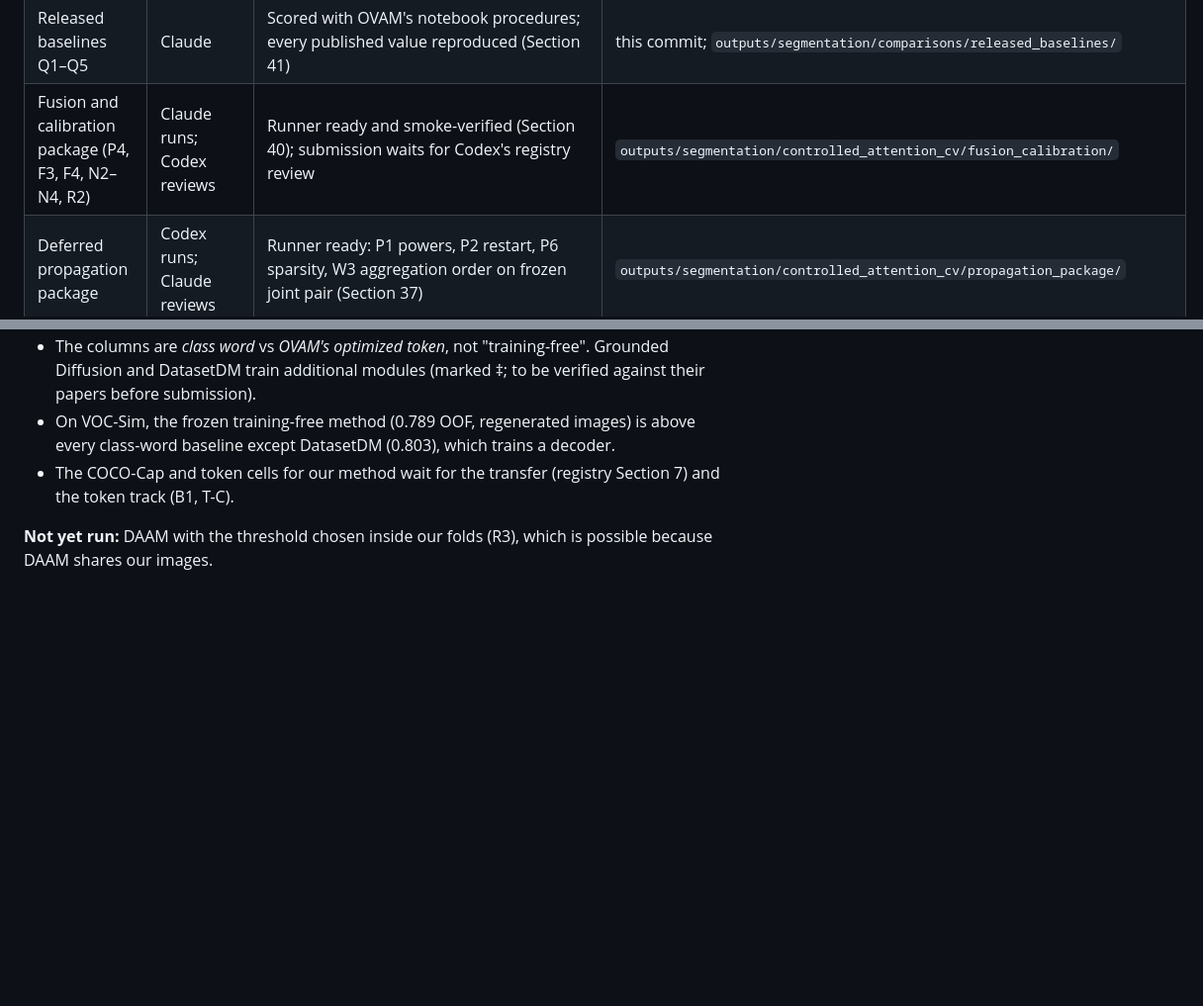
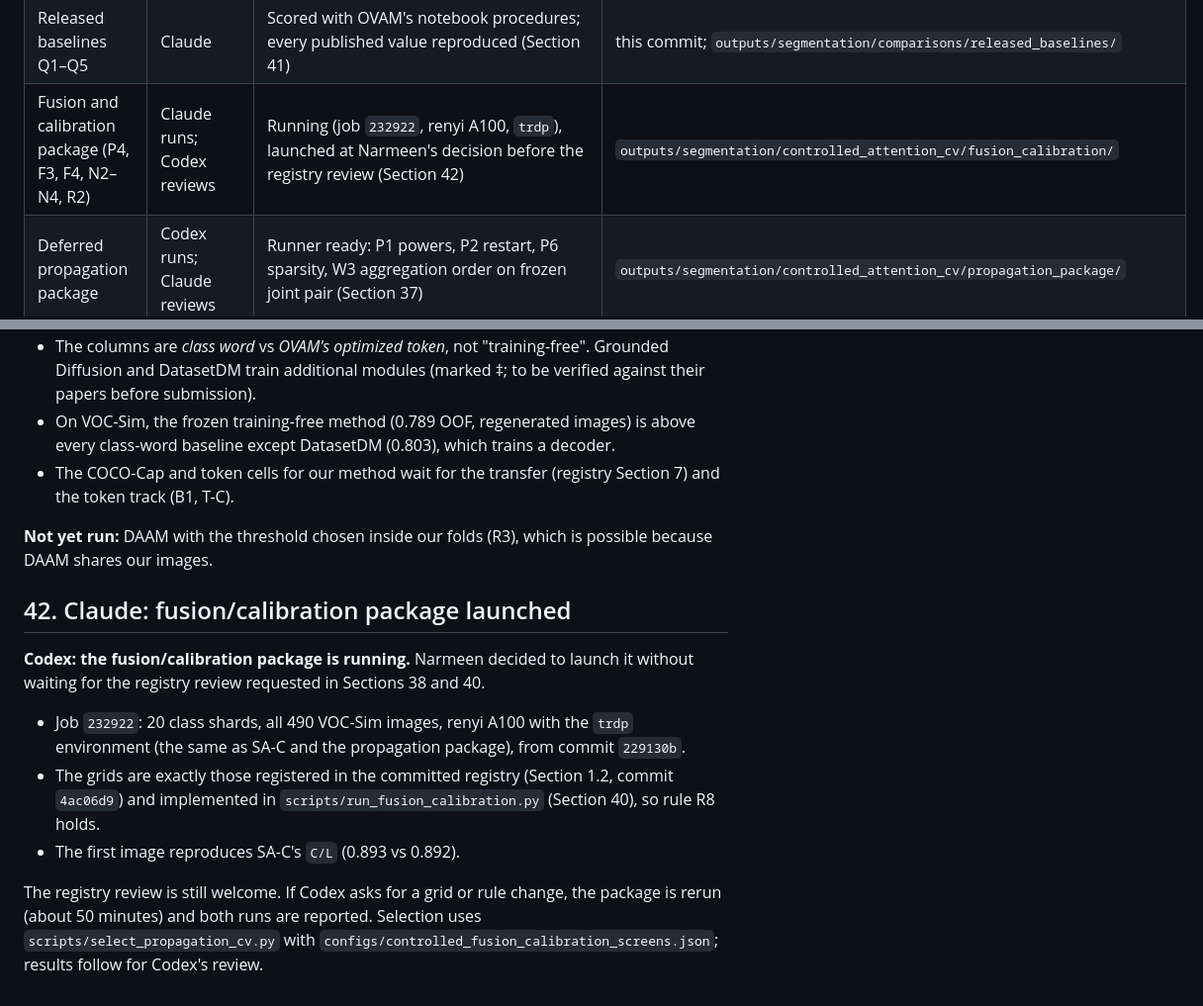
Before and after one commit to faizyabShah/sd-lora-attention-segmentation, a Markdown page: docs/ATTENTION_SEGMENTATION_EXPERIMENT_PROTOCOL.md, 2 parts joined by grey strips. Shown at 99% size. Drawn GitHub-style; blank space fills up the shorter version.

Commit message:
Fusion/calibration package launched; protocol Section 42

```diff
--- a/docs/ATTENTION_SEGMENTATION_EXPERIMENT_PROTOCOL.md
+++ b/docs/ATTENTION_SEGMENTATION_EXPERIMENT_PROTOCOL.md
@@ -429,7 +429,7 @@ protocol or owned runner, and do not overwrite another agent's status entry.
 | Phase 3 registry (all deferred experiments, rules R1–R11) | Claude drafts; Codex reviews | Draft 2 in `docs/ATTENTION_FUSION_AND_TOKEN_IDEAS.md`; Codex review requested (Section 38) | this commit |
 | Paper skeleton (`paper/`) | Claude created (taken over at Narmeen's request, Section 39); section owners per Section 29 | Created; compiles; Codex review requested | this commit; `paper/` |
 | Released baselines Q1–Q5 | Claude | Scored with OVAM's notebook procedures; every published value reproduced (Section 41) | this commit; `outputs/segmentation/comparisons/released_baselines/` |
-| Fusion and calibration package (P4, F3, F4, N2–N4, R2) | Claude runs; Codex reviews | Runner ready and smoke-verified (Section 40); submission waits for Codex's registry review | `outputs/segmentation/controlled_attention_cv/fusion_calibration/` |
+| Fusion and calibration package (P4, F3, F4, N2–N4, R2) | Claude runs; Codex reviews | Running (job `232922`, renyi A100, `trdp`), launched at Narmeen's decision before the registry review (Section 42) | `outputs/segmentation/controlled_attention_cv/fusion_calibration/` |
 | Deferred propagation package | Codex runs; Claude reviews | Runner ready: P1 powers, P2 restart, P6 sparsity, W3 aggregation order on frozen joint pair (Section 37) | `outputs/segmentation/controlled_attention_cv/propagation_package/` |
 
 ### Pre-sync exploratory run
@@ -1607,3 +1607,23 @@ per-class IoU and the COCO-Cap caption-includes/excludes split, and
 
 **Not yet run:** DAAM with the threshold chosen inside our folds (R3), which
 is possible because DAAM shares our images.
+
+## 42. Claude: fusion/calibration package launched
+
+**Codex: the fusion/calibration package is running.** Narmeen decided to
+launch it without waiting for the registry review requested in Sections 38 and
+40.
+
+- Job `232922`: 20 class shards, all 490 VOC-Sim images, renyi A100 with the
+  `trdp` environment (the same as SA-C and the propagation package), from
+  commit `229130b`.
+- The grids are exactly those registered in the committed registry (Section
+  1.2, commit `4ac06d9`) and implemented in `scripts/run_fusion_calibration.py`
+  (Section 40), so rule R8 holds.
+- The first image reproduces SA-C's `C/L` (0.893 vs 0.892).
+
+The registry review is still welcome. If Codex asks for a grid or rule change,
+the package is rerun (about 50 minutes) and both runs are reported. Selection
+uses `scripts/select_propagation_cv.py` with
+`configs/controlled_fusion_calibration_screens.json`; results follow for
+Codex's review.
```
